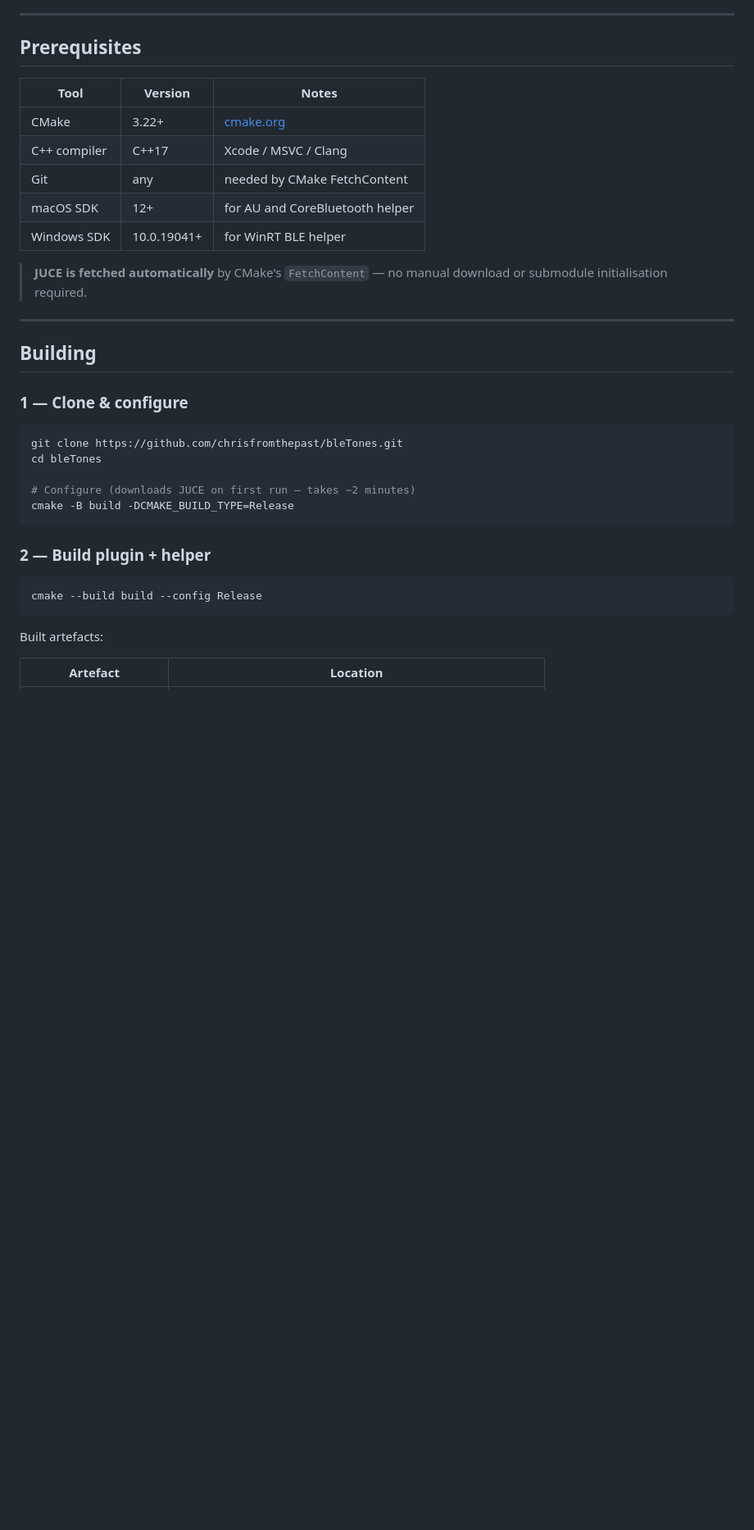
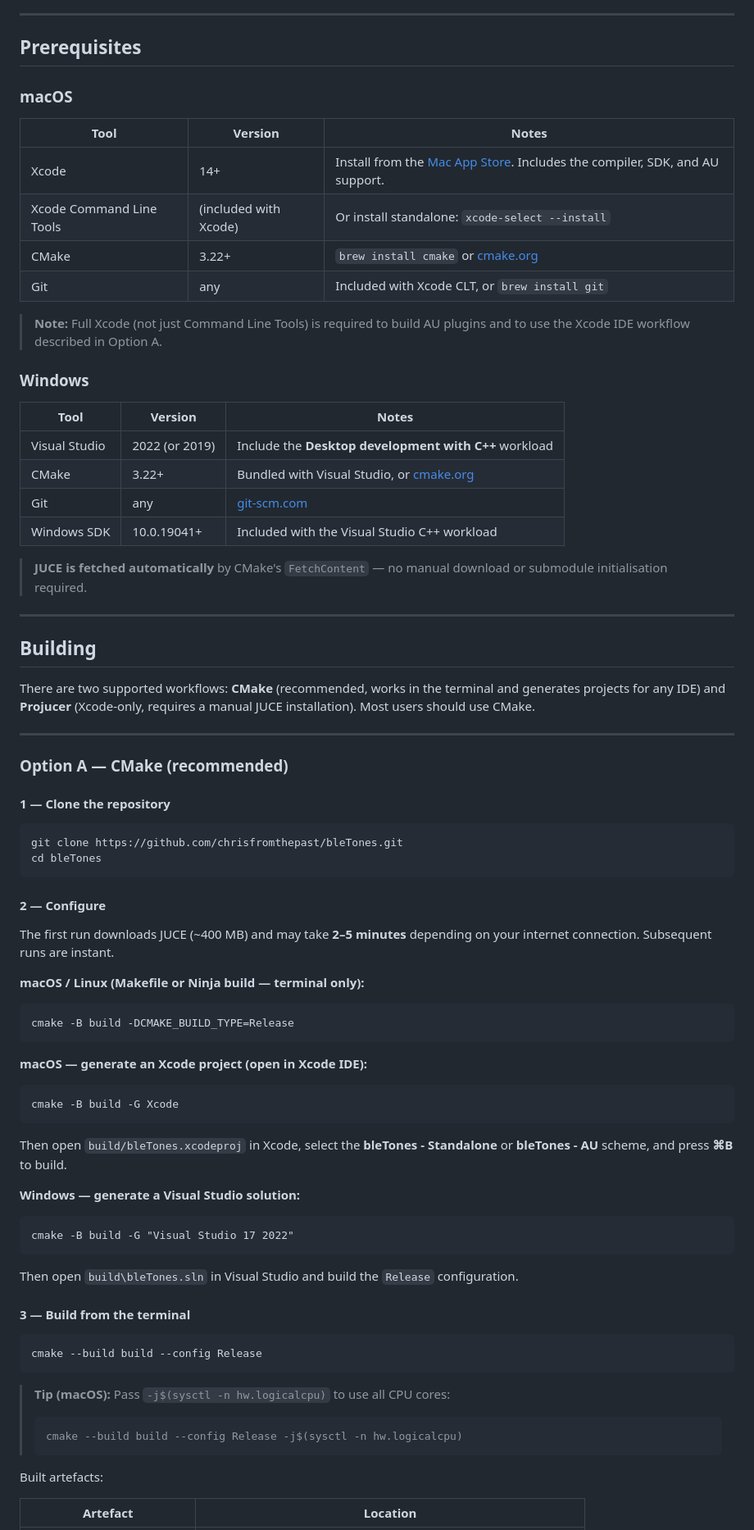
Before and after one commit to chrisfromthepast/bleTones, a Markdown page: README.md, the part around one of its changes. Shown at 82% size. GitHub-like rendering; blank space fills up the shorter version.

````diff
--- a/README.md
+++ b/README.md
@@ -31,13 +31,26 @@ host DAW's Info.plist is irrelevant.
 
 ## Prerequisites
 
+### macOS
+
 | Tool | Version | Notes |
 |------|---------|-------|
-| CMake | 3.22+ | [cmake.org](https://cmake.org/download/) |
-| C++ compiler | C++17 | Xcode / MSVC / Clang |
-| Git | any | needed by CMake FetchContent |
-| macOS SDK | 12+ | for AU and CoreBluetooth helper |
-| Windows SDK | 10.0.19041+ | for WinRT BLE helper |
+| Xcode | 14+ | Install from the [Mac App Store](https://apps.apple.com/app/xcode/id497799835). Includes the compiler, SDK, and AU support. |
+| Xcode Command Line Tools | (included with Xcode) | Or install standalone: `xcode-select --install` |
+| CMake | 3.22+ | `brew install cmake` or [cmake.org](https://cmake.org/download/) |
+| Git | any | Included with Xcode CLT, or `brew install git` |
+
+> **Note:** Full Xcode (not just Command Line Tools) is required to build AU
+> plugins and to use the Xcode IDE workflow described in Option A.
+
+### Windows
+
+| Tool | Version | Notes |
+|------|---------|-------|
+| Visual Studio | 2022 (or 2019) | Include the **Desktop development with C++** workload |
+| CMake | 3.22+ | Bundled with Visual Studio, or [cmake.org](https://cmake.org/download/) |
+| Git | any | [git-scm.com](https://git-scm.com/download/win) |
+| Windows SDK | 10.0.19041+ | Included with the Visual Studio C++ workload |
 
 > **JUCE is fetched automatically** by CMake's `FetchContent` — no manual
 > download or submodule initialisation required.
@@ -46,21 +59,55 @@ host DAW's Info.plist is irrelevant.
 
 ## Building
 
-### 1 — Clone & configure
+There are two supported workflows: **CMake** (recommended, works in the terminal
+and generates projects for any IDE) and **Projucer** (Xcode-only, requires a
+manual JUCE installation). Most users should use CMake.
+
+---
+
+### Option A — CMake (recommended)
+
+#### 1 — Clone the repository
 
 ```bash
 git clone https://github.com/chrisfromthepast/bleTones.git
 cd bleTones
+```
 
-# Configure (downloads JUCE on first run — takes ~2 minutes)
+#### 2 — Configure
+
+The first run downloads JUCE (~400 MB) and may take **2–5 minutes** depending
+on your internet connection. Subsequent runs are instant.
+
+**macOS / Linux (Makefile or Ninja build — terminal only):**
+```bash
 cmake -B build -DCMAKE_BUILD_TYPE=Release
 ```
 
-### 2 — Build plugin + helper
+**macOS — generate an Xcode project (open in Xcode IDE):**
+```bash
+cmake -B build -G Xcode
+```
+Then open `build/bleTones.xcodeproj` in Xcode, select the **bleTones -
+Standalone** or **bleTones - AU** scheme, and press **⌘B** to build.
+
+**Windows — generate a Visual Studio solution:**
+```bat
+cmake -B build -G "Visual Studio 17 2022"
+```
+Then open `build\bleTones.sln` in Visual Studio and build the `Release`
+configuration.
+
+#### 3 — Build from the terminal
 
 ```bash
 cmake --build build --config Release
 ```
+
+> **Tip (macOS):** Pass `-j$(sysctl -n hw.logicalcpu)` to use all CPU cores:
+> ```bash
+> cmake --build build --config Release -j$(sysctl -n hw.logicalcpu)
+> ```
 
 Built artefacts:
 
````
Also changed, not shown: other parts of README.md (+46 -5 lines).
